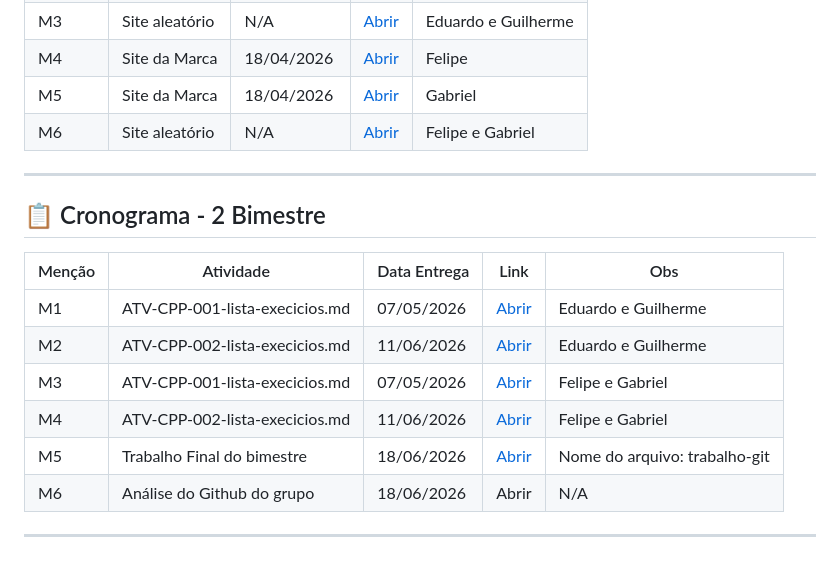
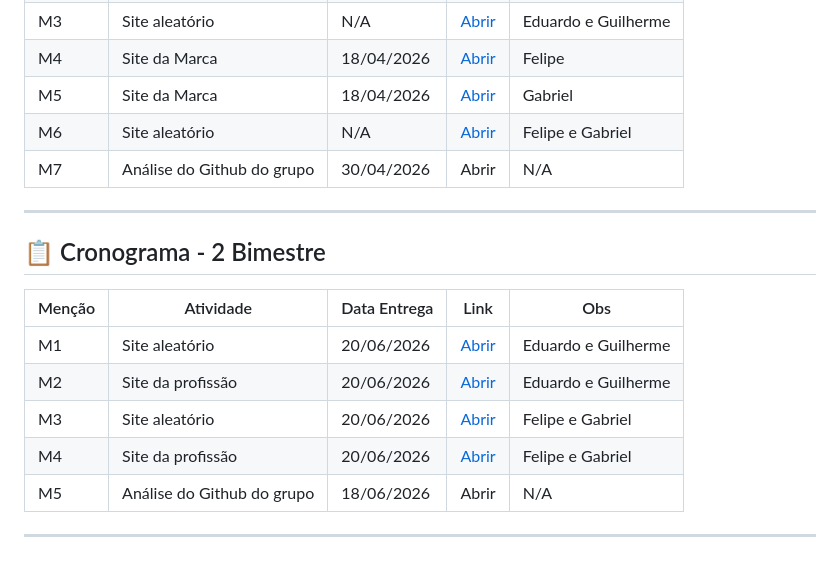
Before and after one commit to etecvav26-1C2-03/portfolio-pw, a Markdown page: README.md, the part around the change. Drawn GitHub-style.

```diff
--- a/README.md
+++ b/README.md
@@ -38,6 +38,7 @@
 | M4 | Site da Marca | 18/04/2026 | [Abrir](https://github.com/etecvav26-1C2-03/portfolio-pw/tree/main/01-Bimestre/gabriel-felipe/site-marca-felipe)| Felipe |
 | M5 | Site da Marca | 18/04/2026 | [Abrir](https://github.com/etecvav26-1C2-03/portfolio-pw/tree/main/01-Bimestre/gabriel-felipe/site-marca-gabriel)| Gabriel |
 | M6 | Site aleatório | N/A | [Abrir](https://github.com/etecvav26-1C2-03/portfolio-pw/tree/main/01-Bimestre/gabriel-felipe/site-pinguim)| Felipe e Gabriel |
+| M7 | Análise do Github do grupo | 30/04/2026 | Abrir |N/A |
 
 
 ---
@@ -48,12 +49,11 @@
 
 | Menção | Atividade | Data Entrega |Link | Obs|
 |--------|-----|-----|-|-|
-| M1 | ATV-CPP-001-lista-execicios.md | 07/05/2026|[Abrir](https://github.com/etecvav26-1C2-03/portfolio-pa/tree/main/02-Bimestre/eduardo-guilherme/linguagem-cpp/Lista-01-cpp)|Eduardo e Guilherme |
-| M2 | ATV-CPP-002-lista-execicios.md | 11/06/2026 | [Abrir](https://github.com/etecvav26-1C2-03/portfolio-pa/tree/main/02-Bimestre/eduardo-guilherme/linguagem-cpp/Lista-02-cpp)|Eduardo e Guilherme|
-| M3 | ATV-CPP-001-lista-execicios.md | 07/05/2026|[Abrir](https://github.com/etecvav26-1C2-03/portfolio-pa/tree/main/02-Bimestre/felipe-gabriel/linguagem-cpp/lista-1-cpp)|Felipe e Gabriel |
-| M4 | ATV-CPP-002-lista-execicios.md | 11/06/2026 | [Abrir](https://github.com/etecvav26-1C2-03/portfolio-pa/tree/main/02-Bimestre/felipe-gabriel/linguagem-cpp/lista-2-cpp)|Felipe e Gabriel|
-| M5 | Trabalho Final do bimestre | 18/06/2026 | [Abrir](https://github.com/etecvav26-1C2-03/portfolio-pa/tree/main/02-Bimestre/trabalho-git)|Nome do arquivo: trabalho-git |
-| M6 | Análise do Github do grupo | 18/06/2026 | Abrir |N/A |
+| M1 | Site aleatório | 20/06/2026 |[Abrir](https://github.com/etecvav26-1C2-03/portfolio-pw/tree/main/02-Bimestre/eduardo-guilherme/Suco-Premium)|Eduardo e Guilherme |
+| M2 | Site da profissão | 20/06/2026 | [Abrir]()|Eduardo e Guilherme |
+| M3 | Site aleatório | 20/06/2026 |[Abrir](https://github.com/etecvav26-1C2-03/portfolio-pw/tree/main/02-Bimestre/felipe-gabriel/html-tags)|Felipe e Gabriel |
+| M4 | Site da profissão | 20/06/2026 | [Abrir](https://github.com/etecvav26-1C2-03/portfolio-pw/tree/main/02-Bimestre/felipe-gabriel/site-web-designer)|Felipe e Gabriel |
+| M5 | Análise do Github do grupo | 18/06/2026 | Abrir |N/A |
 
 
 ---
```
